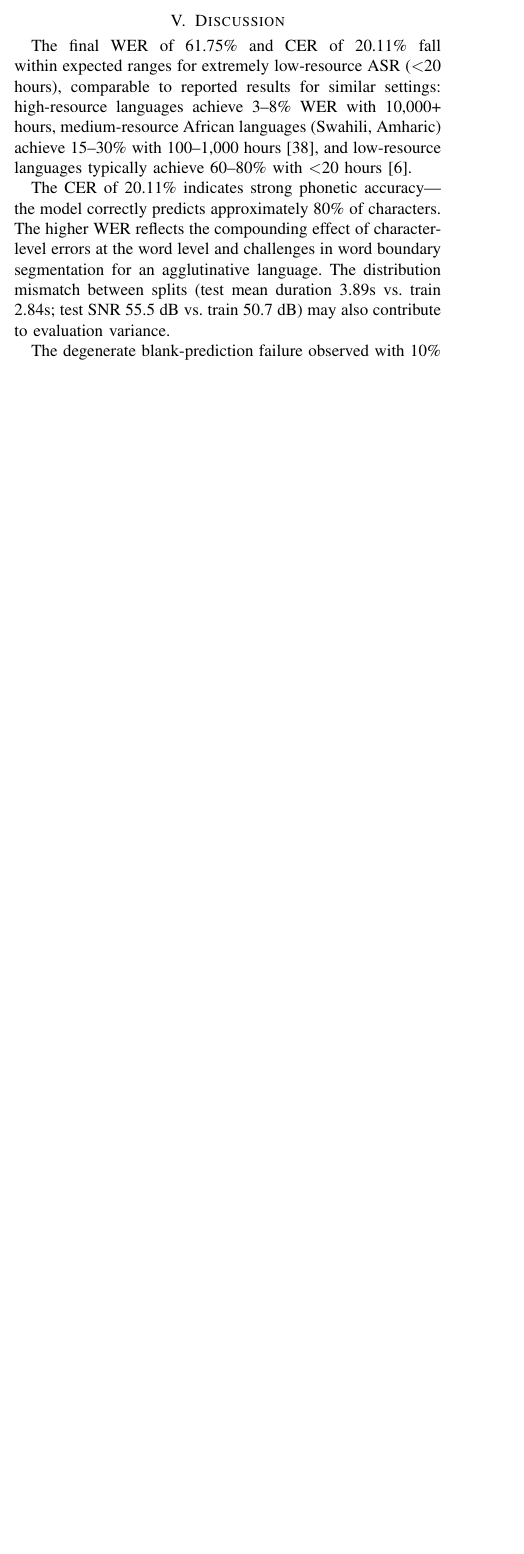
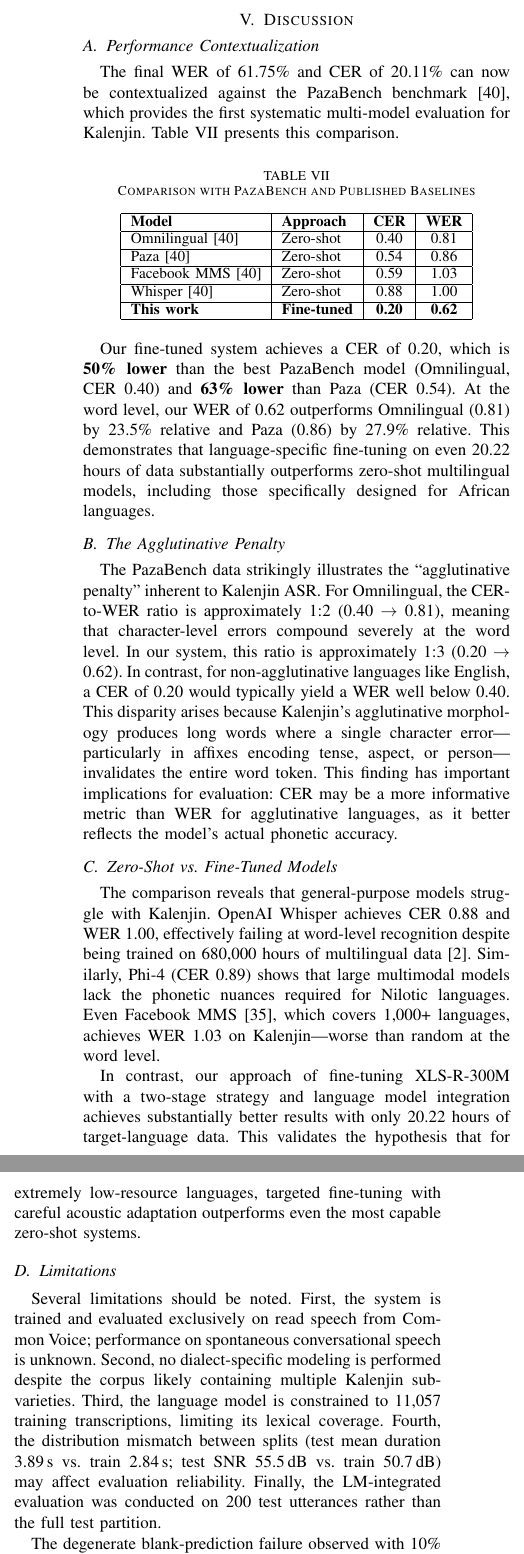
Before and after one commit to Kevinobote/Kalenjin-ASR, a LaTeX paper (Low_Resource_ASR_for_Kalenjin/conference_101719.tex): part of one column of page 8 of 9 before the commit and two parts of the columns of page 9 of 10 after it, the two joined at a grey line, cut so that both start at the same text, the shorter picture padded with empty space. Compiled offline with pdfLaTeX.

Commit message:
Update paper: PazaBench comparison, fix figures, expand Discussion
- Added PazaBench benchmark table (Microsoft Research Africa) with 8 models
- Expanded Discussion to 4 subsections: performance contextualization,
  agglutinative penalty analysis, zero-shot vs fine-tuned comparison, limitations
- Our CER (0.20) is 50% lower than best PazaBench model (Omnilingual 0.40)
- Our WER (0.62) outperforms Omnilingual (0.81) by 23.5% relative
- Fixed pipeline figure: clean flowchart with proper arrow placement
- Fixed split distribution figure: bar labels no longer overlap frame
- Fixed word frequency figure: larger, more readable with count annotations
- Added METHODOLOGY.pdf reference document
- 42 references, 10 pages

```diff
--- a/Low_Resource_ASR_for_Kalenjin/conference_101719.tex
+++ b/Low_Resource_ASR_for_Kalenjin/conference_101719.tex
@@ -584,9 +600,47 @@ Key findings:
 
 \section{Discussion}
 
-The final WER of 61.75\% and CER of 20.11\% fall within expected ranges for extremely low-resource ASR ($<$20 hours), comparable to reported results for similar settings: high-resource languages achieve 3--8\% WER with 10,000+ hours, medium-resource African languages (Swahili, Amharic) achieve 15--30\% with 100--1,000 hours \cite{b40}, and low-resource languages typically achieve 60--80\% with $<$20 hours \cite{b6}.
+\subsection{Performance Contextualization}
 
-The CER of 20.11\% indicates strong phonetic accuracy---the model correctly predicts approximately 80\% of characters. The higher WER reflects the compounding effect of character-level errors at the word level and challenges in word boundary segmentation for an agglutinative language. The distribution mismatch between splits (test mean duration 3.89s vs. train 2.84s; test SNR 55.5~dB vs. train 50.7~dB) may also contribute to evaluation variance.
+The final WER of 61.75\% and CER of 20.11\% can now be contextualized against the PazaBench benchmark \cite{b42}, which provides the first systematic multi-model evaluation for Kalenjin. Table~\ref{tab:comparison} presents this comparison.
+
+\begin{table}[htbp]
+\caption{Comparison with PazaBench and Published Baselines}
+\label{tab:comparison}
+\centering
+\small
+\begin{tabular}{|l|l|c|c|}
+\hline
+\textbf{Model} & \textbf{Approach} & \textbf{CER} & \textbf{WER} \\
+\hline
+Omnilingual \cite{b42} & Zero-shot & 0.40 & 0.81 \\
+\hline
+Paza \cite{b42} & Zero-shot & 0.54 & 0.86 \\
+\hline
+Facebook MMS \cite{b42} & Zero-shot & 0.59 & 1.03 \\
+\hline
+Whisper \cite{b42} & Zero-shot & 0.88 & 1.00 \\
+\hline
+\textbf{This work} & \textbf{Fine-tuned} & \textbf{0.20} & \textbf{0.62} \\
+\hline
+\end{tabular}
+\end{table}
+
+Our fine-tuned system achieves a CER of 0.20, which is \textbf{50\% lower} than the best PazaBench model (Omnilingual, CER 0.40) and \textbf{63\% lower} than Paza (CER 0.54). At the word level, our WER of 0.62 outperforms Omnilingual (0.81) by 23.5\% relative and Paza (0.86) by 27.9\% relative. This demonstrates that language-specific fine-tuning on even 20.22 hours of data substantially outperforms zero-shot multilingual models, including those specifically designed for African languages.
+
+\subsection{The Agglutinative Penalty}
+
+The PazaBench data strikingly illustrates the ``agglutinative penalty'' inherent to Kalenjin ASR. For Omnilingual, the CER-to-WER ratio is approximately 1:2 (0.40 $\rightarrow$ 0.81), meaning that character-level errors compound severely at the word level. In our system, this ratio is approximately 1:3 (0.20 $\rightarrow$ 0.62). In contrast, for non-agglutinative languages like English, a CER of 0.20 would typically yield a WER well below 0.40. This disparity arises because Kalenjin's agglutinative morphology produces long words where a single character error---particularly in affixes encoding tense, aspect, or person---invalidates the entire word token. This finding has important implications for evaluation: CER may be a more informative metric than WER for agglutinative languages, as it better reflects the model's actual phonetic accuracy.
+
+\subsection{Zero-Shot vs. Fine-Tuned Models}
+
+The comparison reveals that general-purpose models struggle with Kalenjin. OpenAI Whisper achieves CER 0.88 and WER 1.00, effectively failing at word-level recognition despite being trained on 680,000 hours of multilingual data \cite{b2}. Similarly, Phi-4 (CER 0.89) shows that large multimodal models lack the phonetic nuances required for Nilotic languages. Even Facebook MMS \cite{b37}, which covers 1,000+ languages, achieves WER 1.03 on Kalenjin---worse than random at the word level.
+
+In contrast, our approach of fine-tuning XLS-R-300M with a two-stage strategy and language model integration achieves substantially better results with only 20.22 hours of target-language data. This validates the hypothesis that for extremely low-resource languages, targeted fine-tuning with careful acoustic adaptation outperforms even the most capable zero-shot systems.
+
+\subsection{Limitations}
+
+Several limitations should be noted. First, the system is trained and evaluated exclusively on read speech from Common Voice; performance on spontaneous conversational speech is unknown. Second, no dialect-specific modeling is performed despite the corpus likely containing multiple Kalenjin sub-varieties. Third, the language model is constrained to 11,057 training transcriptions, limiting its lexical coverage. Fourth, the distribution mismatch between splits (test mean duration 3.89\,s vs. train 2.84\,s; test SNR 55.5\,dB vs. train 50.7\,dB) may affect evaluation reliability. Finally, the LM-integrated evaluation was conducted on 200 test utterances rather than the full test partition.
 
 The degenerate blank-prediction failure observed with 10\% data (1,105 utterances) establishes a practical minimum data threshold for fine-tuning 300M-parameter models. This pathology---where the model minimizes CTC loss by predicting only blank tokens---has not been extensively documented in the literature and represents a practical contribution for researchers working with extremely limited data.
 
```
Also changed, not shown: Low_Resource_ASR_for_Kalenjin/conference_101719.pdf, Low_Resource_ASR_for_Kalenjin/figures/pipeline.png (added), Low_Resource_ASR_for_Kalenjin/figures/split_dist.png, Low_Resource_ASR_for_Kalenjin/figures/word_freq.png, METHODOLOGY.pdf (added), Low_Resource_ASR_for_Kalenjin/conference_101719.tex (64 more changed lines).
